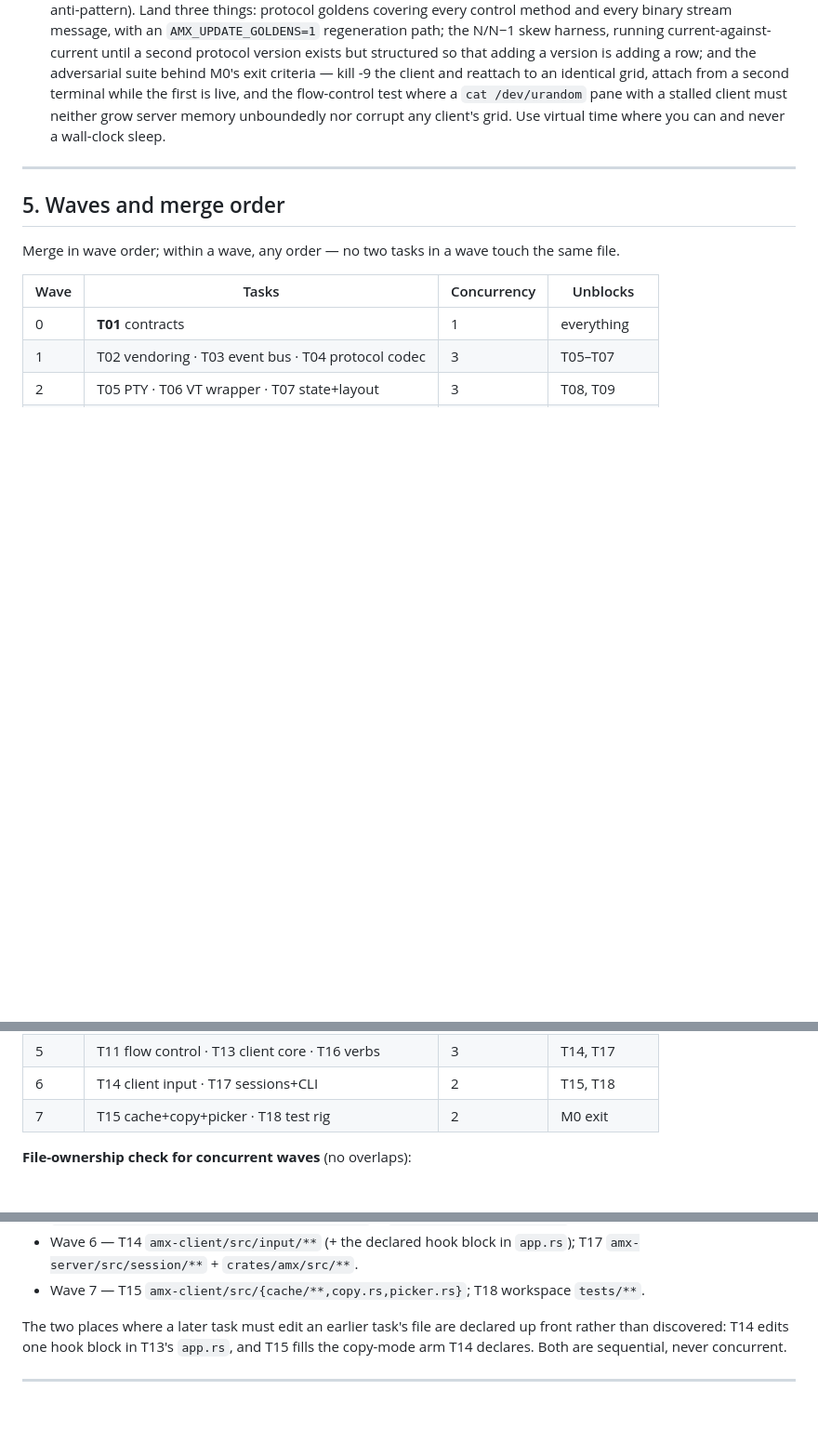
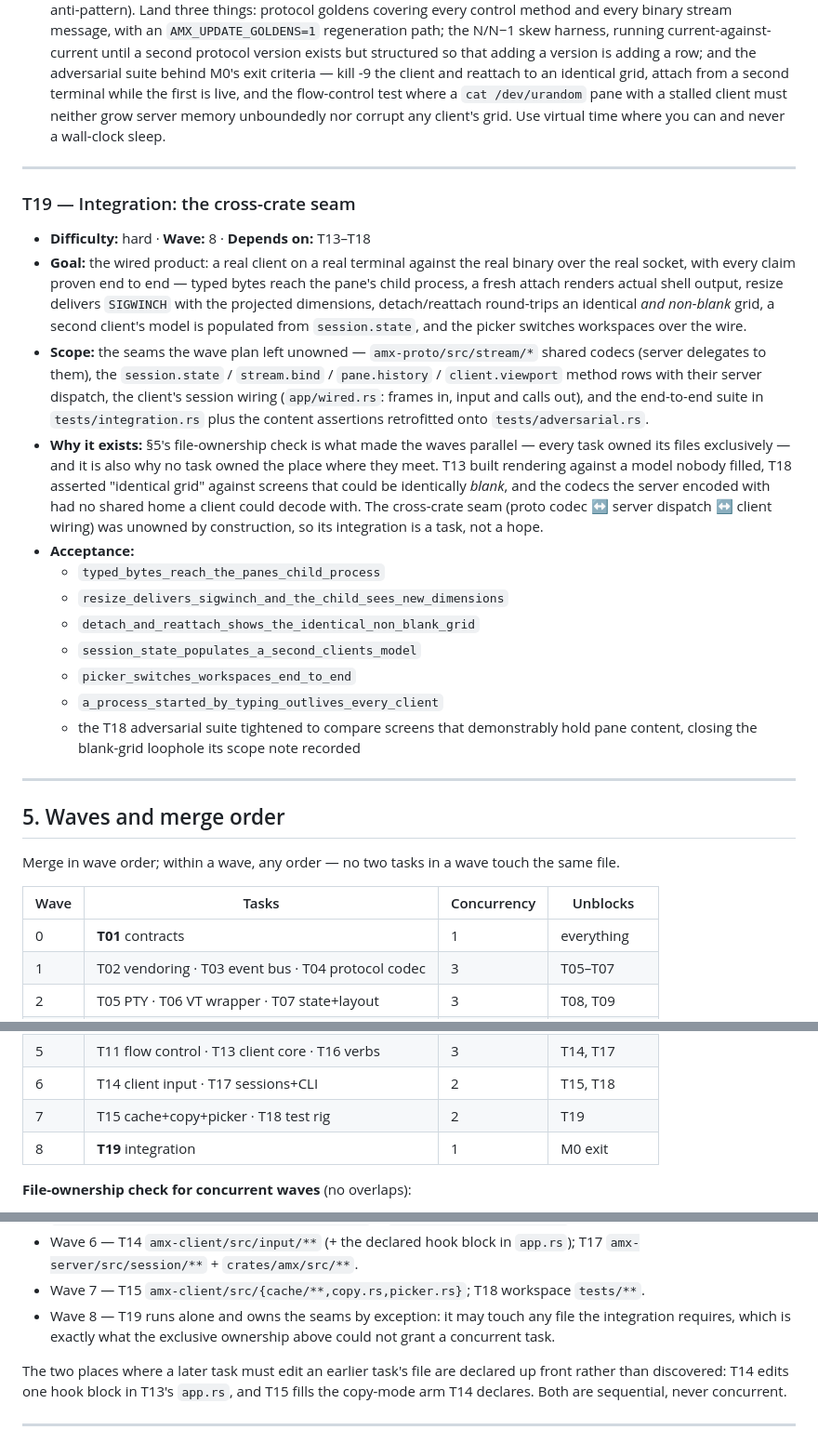
Before and after one commit to saifulapm/amx, a Markdown page: docs/06-m0-plan.md, 3 parts joined by grey strips. Shown at 93% size. GitHub-like rendering; blank space fills up the shorter version.

Commit message:
docs: record T19, the integration wave
The file-ownership plan that made the waves parallel also left the
proto-server-client seam unowned; T19 owns it by exception.

```diff
--- a/docs/06-m0-plan.md
+++ b/docs/06-m0-plan.md
@@ -1186,6 +1186,43 @@ fmt --check` green.
 
 ---
 
+### T19 — Integration: the cross-crate seam
+
+- **Difficulty:** hard · **Wave:** 8 · **Depends on:** T13–T18
+- **Goal:** the wired product: a real client on a real terminal against the
+  real binary over the real socket, with every claim proven end to end —
+  typed bytes reach the pane's child process, a fresh attach renders actual
+  shell output, resize delivers `SIGWINCH` with the projected dimensions,
+  detach/reattach round-trips an identical *and non-blank* grid, a second
+  client's model is populated from `session.state`, and the picker switches
+  workspaces over the wire.
+- **Scope:** the seams the wave plan left unowned — `amx-proto/src/stream/*`
+  shared codecs (server delegates to them), the `session.state` /
+  `stream.bind` / `pane.history` / `client.viewport` method rows with their
+  server dispatch, the client's session wiring (`app/wired.rs`: frames in,
+  input and calls out), and the end-to-end suite in `tests/integration.rs`
+  plus the content assertions retrofitted onto `tests/adversarial.rs`.
+- **Why it exists:** §5's file-ownership check is what made the waves
+  parallel — every task owned its files exclusively — and it is also why no
+  task owned the place where they meet. T13 built rendering against a model
+  nobody filled, T18 asserted "identical grid" against screens that could be
+  identically *blank*, and the codecs the server encoded with had no shared
+  home a client could decode with. The cross-crate seam (proto codec ↔ server
+  dispatch ↔ client wiring) was unowned by construction, so its integration
+  is a task, not a hope.
+- **Acceptance:**
+  - `typed_bytes_reach_the_panes_child_process`
+  - `resize_delivers_sigwinch_and_the_child_sees_new_dimensions`
+  - `detach_and_reattach_shows_the_identical_non_blank_grid`
+  - `session_state_populates_a_second_clients_model`
+  - `picker_switches_workspaces_end_to_end`
+  - `a_process_started_by_typing_outlives_every_client`
+  - the T18 adversarial suite tightened to compare screens that demonstrably
+    hold pane content, closing the blank-grid loophole its scope note
+    recorded
+
+---
+
 ## 5. Waves and merge order
 
 Merge in wave order; within a wave, any order — no two tasks in a wave touch the
@@ -1200,7 +1237,8 @@ same file.
 | 4 | T10 gateway+dispatch · T12 scrollback identity | 2 | T11, T13, T16 |
 | 5 | T11 flow control · T13 client core · T16 verbs | 3 | T14, T17 |
 | 6 | T14 client input · T17 sessions+CLI | 2 | T15, T18 |
-| 7 | T15 cache+copy+picker · T18 test rig | 2 | M0 exit |
+| 7 | T15 cache+copy+picker · T18 test rig | 2 | T19 |
+| 8 | **T19** integration | 1 | M0 exit |
 
 **File-ownership check for concurrent waves** (no overlaps):
 
@@ -1219,6 +1257,9 @@ same file.
   `app.rs`); T17 `amx-server/src/session/**` + `crates/amx/src/**`.
 - Wave 7 — T15 `amx-client/src/{cache/**,copy.rs,picker.rs}`; T18 workspace
   `tests/**`.
+- Wave 8 — T19 runs alone and owns the seams by exception: it may touch any
+  file the integration requires, which is exactly what the exclusive
+  ownership above could not grant a concurrent task.
 
 The two places where a later task must edit an earlier task's file are declared
 up front rather than discovered: T14 edits one hook block in T13's `app.rs`, and
```
